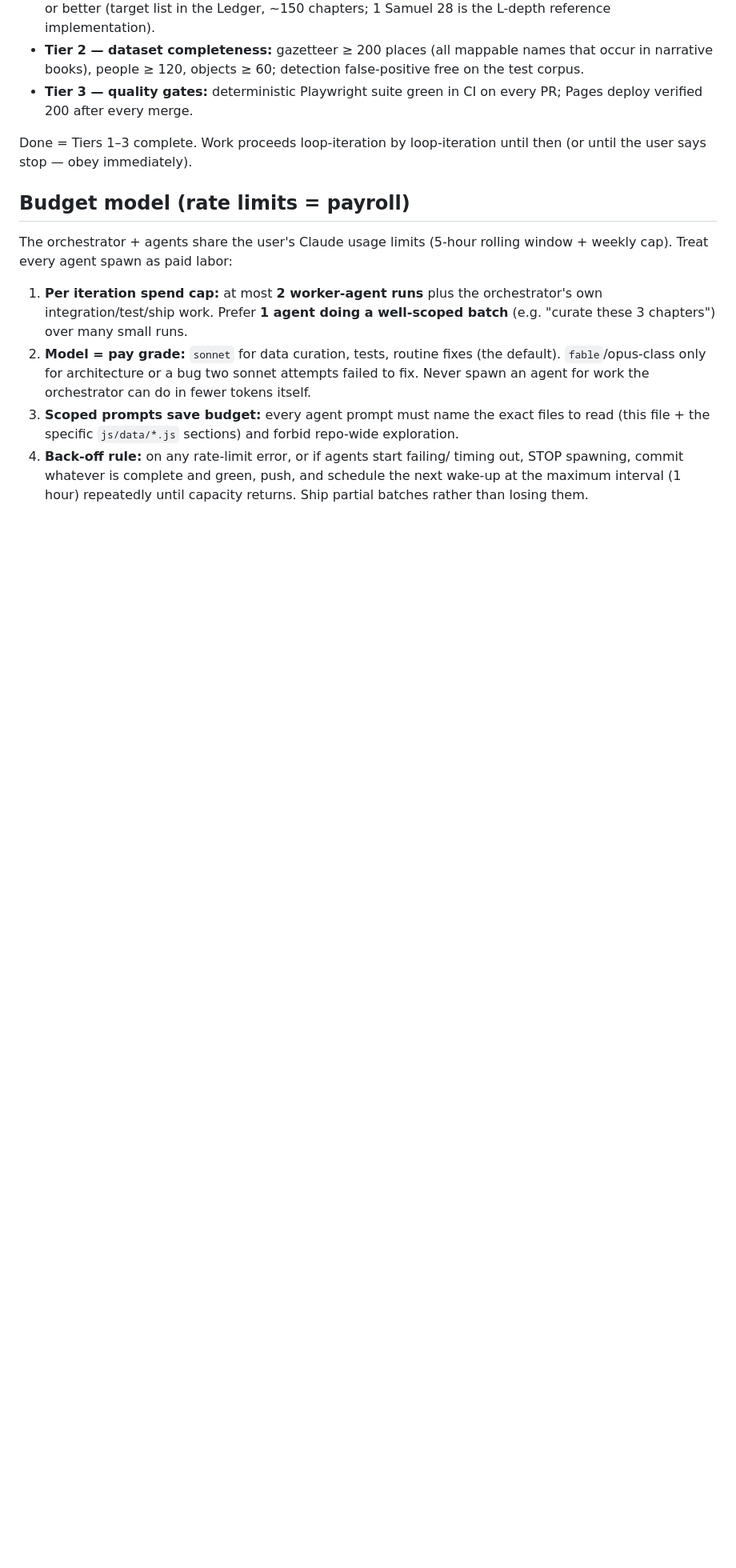
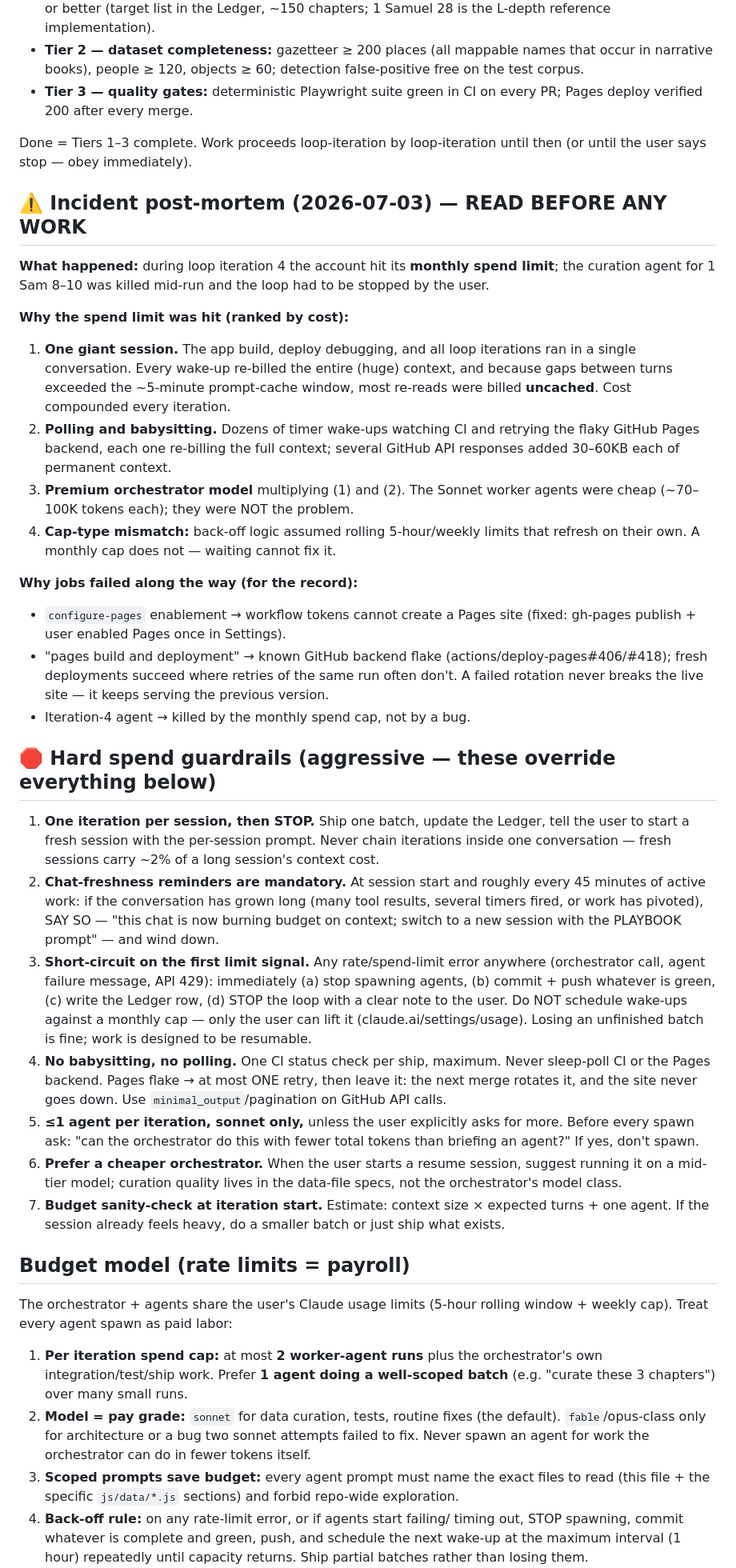
Before and after one commit to elinxie/Bible-verse-visualizer, a Markdown page: PLAYBOOK.md, the part around one of its changes. Shown at 80% size. Rendered like a GitHub page; blank space fills up the shorter version.

Commit message:
PLAYBOOK: spend-limit post-mortem and hard spend guardrails
Documents why the monthly cap was hit (single long session re-billing
uncached context; polling; premium orchestrator; monthly-vs-rolling cap
mismatch) and the historical job failures. Adds aggressive guardrails:
one iteration per session, mandatory chat-freshness reminders,
short-circuit on first limit signal, no CI/pages babysitting, <=1 sonnet
agent per iteration. Ledger updated with the aborted iteration 4 and the
next-session handoff row.

Co-Authored-By: Claude Fable 5 <noreply@anthropic.com>
Claude-Session: https://claude.ai/code/session_019JWMVxXyyWRKG5iJuvES69

```diff
--- a/PLAYBOOK.md
+++ b/PLAYBOOK.md
@@ -23,6 +23,68 @@ update the **Ledger** after shipping.
 
 Done = Tiers 1–3 complete. Work proceeds loop-iteration by loop-iteration
 until then (or until the user says stop — obey immediately).
+
+## ⚠️ Incident post-mortem (2026-07-03) — READ BEFORE ANY WORK
+
+**What happened:** during loop iteration 4 the account hit its **monthly
+spend limit**; the curation agent for 1 Sam 8–10 was killed mid-run and the
+loop had to be stopped by the user.
+
+**Why the spend limit was hit (ranked by cost):**
+1. **One giant session.** The app build, deploy debugging, and all loop
+   iterations ran in a single conversation. Every wake-up re-billed the
+   entire (huge) context, and because gaps between turns exceeded the
+   ~5-minute prompt-cache window, most re-reads were billed **uncached**.
+   Cost compounded every iteration.
+2. **Polling and babysitting.** Dozens of timer wake-ups watching CI and
+   retrying the flaky GitHub Pages backend, each one re-billing the full
+   context; several GitHub API responses added 30–60KB each of permanent
+   context.
+3. **Premium orchestrator model** multiplying (1) and (2). The Sonnet worker
+   agents were cheap (~70–100K tokens each); they were NOT the problem.
+4. **Cap-type mismatch:** back-off logic assumed rolling 5-hour/weekly limits
+   that refresh on their own. A monthly cap does not — waiting cannot fix it.
+
+**Why jobs failed along the way (for the record):**
+- `configure-pages` enablement → workflow tokens cannot create a Pages site
+  (fixed: gh-pages publish + user enabled Pages once in Settings).
+- "pages build and deployment" → known GitHub backend flake
+  (actions/deploy-pages#406/#418); fresh deployments succeed where retries of
+  the same run often don't. A failed rotation never breaks the live site —
+  it keeps serving the previous version.
+- Iteration-4 agent → killed by the monthly spend cap, not by a bug.
+
+## 🛑 Hard spend guardrails (aggressive — these override everything below)
+
+1. **One iteration per session, then STOP.** Ship one batch, update the
+   Ledger, tell the user to start a fresh session with the per-session
+   prompt. Never chain iterations inside one conversation — fresh sessions
+   carry ~2% of a long session's context cost.
+2. **Chat-freshness reminders are mandatory.** At session start and roughly
+   every 45 minutes of active work: if the conversation has grown long
+   (many tool results, several timers fired, or work has pivoted), SAY SO —
+   "this chat is now burning budget on context; switch to a new session with
+   the PLAYBOOK prompt" — and wind down.
+3. **Short-circuit on the first limit signal.** Any rate/spend-limit error
+   anywhere (orchestrator call, agent failure message, API 429): immediately
+   (a) stop spawning agents, (b) commit + push whatever is green, (c) write
+   the Ledger row, (d) STOP the loop with a clear note to the user. Do NOT
+   schedule wake-ups against a monthly cap — only the user can lift it
+   (claude.ai/settings/usage). Losing an unfinished batch is fine; work is
+   designed to be resumable.
+4. **No babysitting, no polling.** One CI status check per ship, maximum.
+   Never sleep-poll CI or the Pages backend. Pages flake → at most ONE
+   retry, then leave it: the next merge rotates it, and the site never goes
+   down. Use `minimal_output`/pagination on GitHub API calls.
+5. **≤1 agent per iteration, sonnet only,** unless the user explicitly asks
+   for more. Before every spawn ask: "can the orchestrator do this with
+   fewer total tokens than briefing an agent?" If yes, don't spawn.
+6. **Prefer a cheaper orchestrator.** When the user starts a resume session,
+   suggest running it on a mid-tier model; curation quality lives in the
+   data-file specs, not the orchestrator's model class.
+7. **Budget sanity-check at iteration start.** Estimate: context size ×
+   expected turns + one agent. If the session already feels heavy, do a
+   smaller batch or just ship what exists.
 
 ## Budget model (rate limits = payroll)
 
```
Also changed, not shown: other parts of PLAYBOOK.md (+3 -1 lines).
